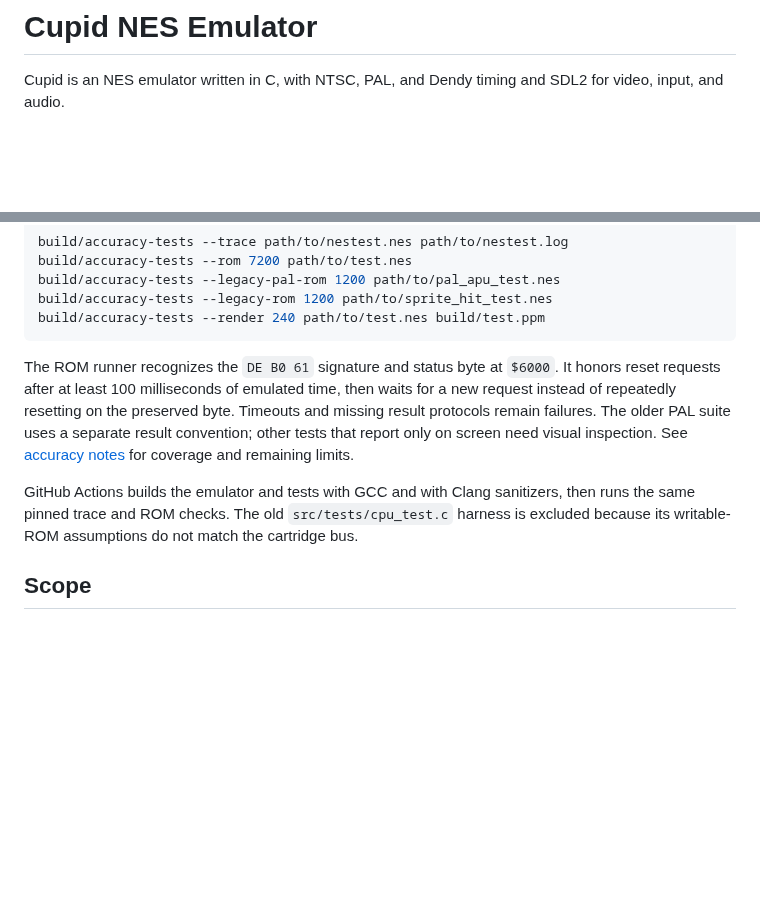
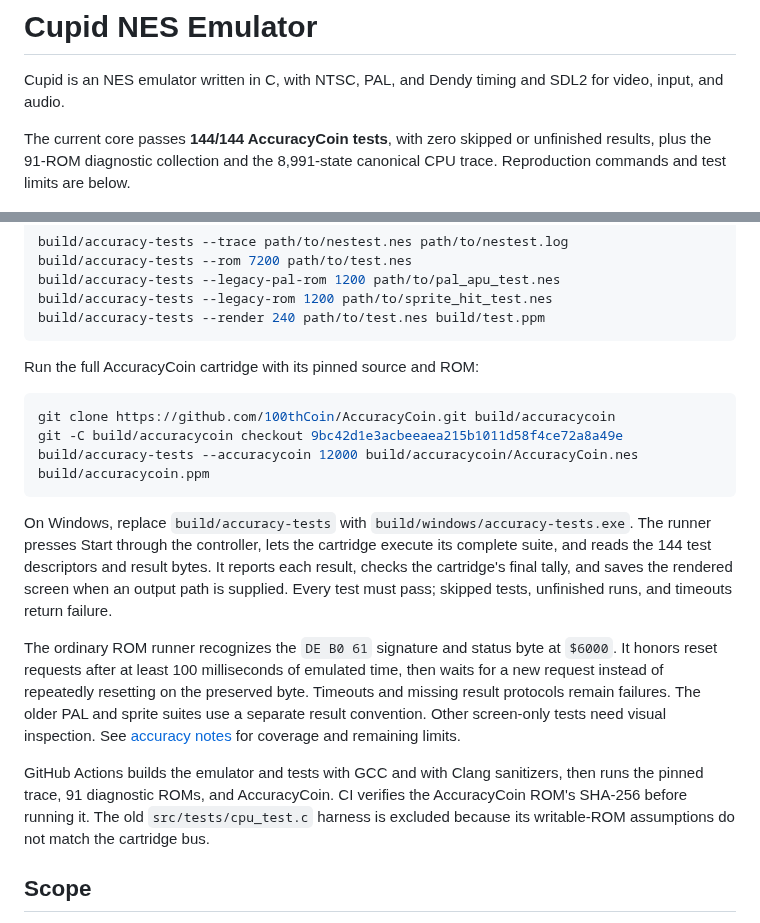
Before and after one commit to cupidthecat/cupid-nes, a Markdown page: README.md, 2 parts joined by grey strips. Drawn GitHub-style; blank space fills up the shorter version.

````diff
--- a/README.md
+++ b/README.md
@@ -1,6 +1,8 @@
 # Cupid NES Emulator
 
 Cupid is an NES emulator written in C, with NTSC, PAL, and Dendy timing and SDL2 for video, input, and audio.
+
+The current core passes **144/144 AccuracyCoin tests**, with zero skipped or unfinished results, plus the 91-ROM diagnostic collection and the 8,991-state canonical CPU trace. Reproduction commands and test limits are below.
 
 <p align="center">
   <img src="img/smb33.png" alt="Super Mario Bros. 3 gameplay">
@@ -125,9 +127,19 @@ build/accuracy-tests --legacy-rom 1200 path/to/sprite_hit_test.nes
 build/accuracy-tests --render 240 path/to/test.nes build/test.ppm
 ```
 
-The ROM runner recognizes the `DE B0 61` signature and status byte at `$6000`. It honors reset requests after at least 100 milliseconds of emulated time, then waits for a new request instead of repeatedly resetting on the preserved byte. Timeouts and missing result protocols remain failures. The older PAL suite uses a separate result convention; other tests that report only on screen need visual inspection. See [accuracy notes](docs/accuracy.md) for coverage and remaining limits.
+Run the full AccuracyCoin cartridge with its pinned source and ROM:
 
-GitHub Actions builds the emulator and tests with GCC and with Clang sanitizers, then runs the same pinned trace and ROM checks. The old `src/tests/cpu_test.c` harness is excluded because its writable-ROM assumptions do not match the cartridge bus.
+```sh
+git clone https://github.com/100thCoin/AccuracyCoin.git build/accuracycoin
+git -C build/accuracycoin checkout 9bc42d1e3acbeeaea215b1011d58f4ce72a8a49e
+build/accuracy-tests --accuracycoin 12000 build/accuracycoin/AccuracyCoin.nes build/accuracycoin.ppm
+```
+
+On Windows, replace `build/accuracy-tests` with `build/windows/accuracy-tests.exe`. The runner presses Start through the controller, lets the cartridge execute its complete suite, and reads the 144 test descriptors and result bytes. It reports each result, checks the cartridge's final tally, and saves the rendered screen when an output path is supplied. Every test must pass; skipped tests, unfinished runs, and timeouts return failure.
+
+The ordinary ROM runner recognizes the `DE B0 61` signature and status byte at `$6000`. It honors reset requests after at least 100 milliseconds of emulated time, then waits for a new request instead of repeatedly resetting on the preserved byte. Timeouts and missing result protocols remain failures. The older PAL and sprite suites use a separate result convention. Other screen-only tests need visual inspection. See [accuracy notes](docs/accuracy.md) for coverage and remaining limits.
+
+GitHub Actions builds the emulator and tests with GCC and with Clang sanitizers, then runs the pinned trace, 91 diagnostic ROMs, and AccuracyCoin. CI verifies the AccuracyCoin ROM's SHA-256 before running it. The old `src/tests/cpu_test.c` harness is excluded because its writable-ROM assumptions do not match the cartridge bus.
 
 ## Scope
 
````
Also changed, not shown: other parts of README.md (+1 -1 lines), docs/accuracy.md (+17 -3 lines), img/coin.png, 13 other files.
